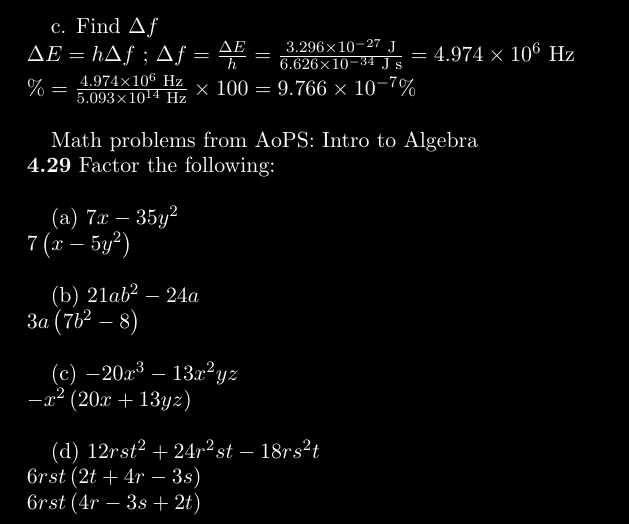
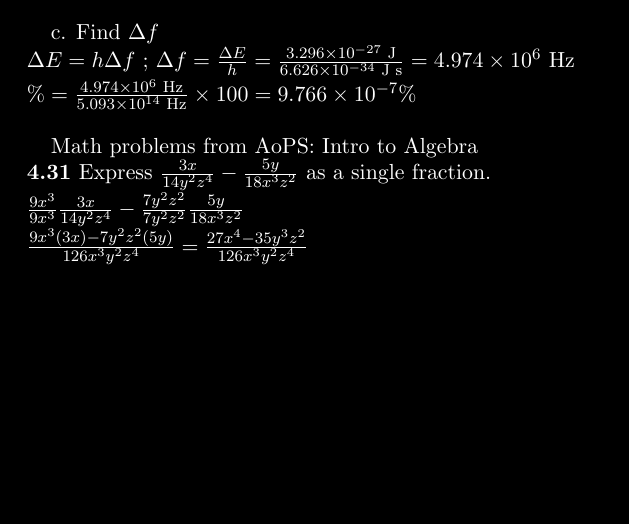
Before and after one commit to raulvillajr95/fcc-lessons, a LaTeX paper (practice.tex): part of the page, cut so that both start at the same text, the shorter picture padded with empty space. Compiled offline with pdfLaTeX.

Commit message:
A: ItA 4.31 (done)

```diff
--- a/practice.tex
+++ b/practice.tex
@@ -63,29 +63,17 @@
 $ \newline
 
 Math problems from AoPS: Intro to Algebra \newline
-\textbf{4.29} Factor the following: \newline
-
-(a) $7x - 35y^2$ \newline
+\textbf{4.31} Express
+$\frac{3x}{14y^2z^4} -
+\frac{5y}{18x^3z^2}$ as a single fraction. \newline
 $
-7\left(x - 5y^2\right)
-$ \newline
-
-(b) $21ab^2 - 24a$ \newline
-$
-3a\left(7b^2 - 8\right)
-$ \newline
-
-(c) $-20x^3 - 13x^2yz$ \newline
-$
--x^2\left(20x + 13yz\right)
-$ \newline
-
-(d) $12rst^2 + 24r^2st - 18rs^2t$ \newline
-$
-6rst\left(2t + 4r - 3s\right)
+\frac{9x^3}{9x^3} \frac{3x}{14y^2z^4} -
+\frac{7y^2z^2}{7y^2z^2} \frac{5y}{18x^3z^2}
 $ \newline
 $
-6rst\left(4r - 3s + 2t\right)
+\frac{9x^3\left(3x\right)-7y^2z^2\left(5y\right)}
+{126x^3y^2z^4}
+= \frac{27x^4 - 35y^3z^2}{126x^3y^2z^4}
 $ \newline
 
 
```
Also changed, not shown: practice.pdf, 3 other files.
